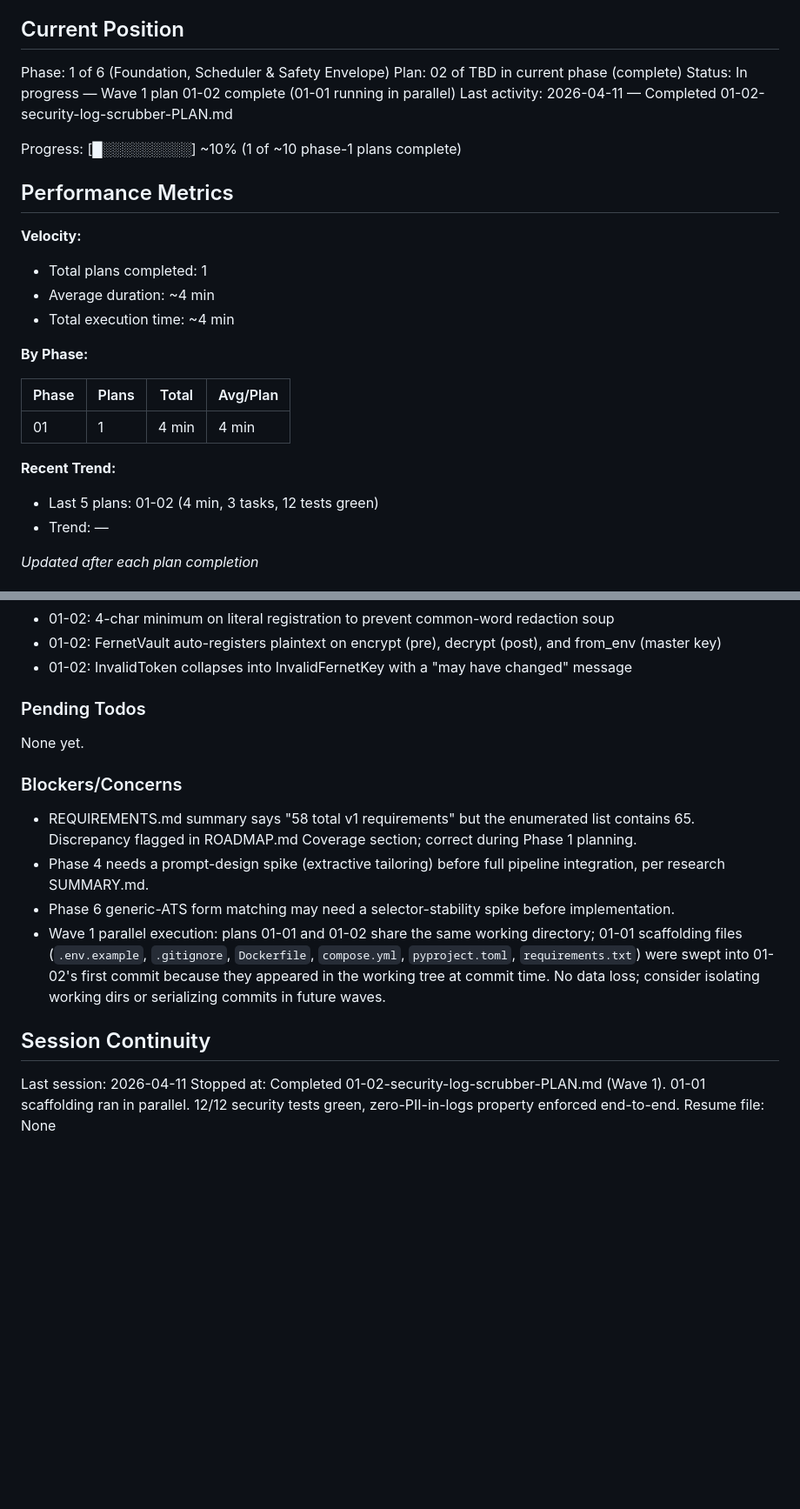
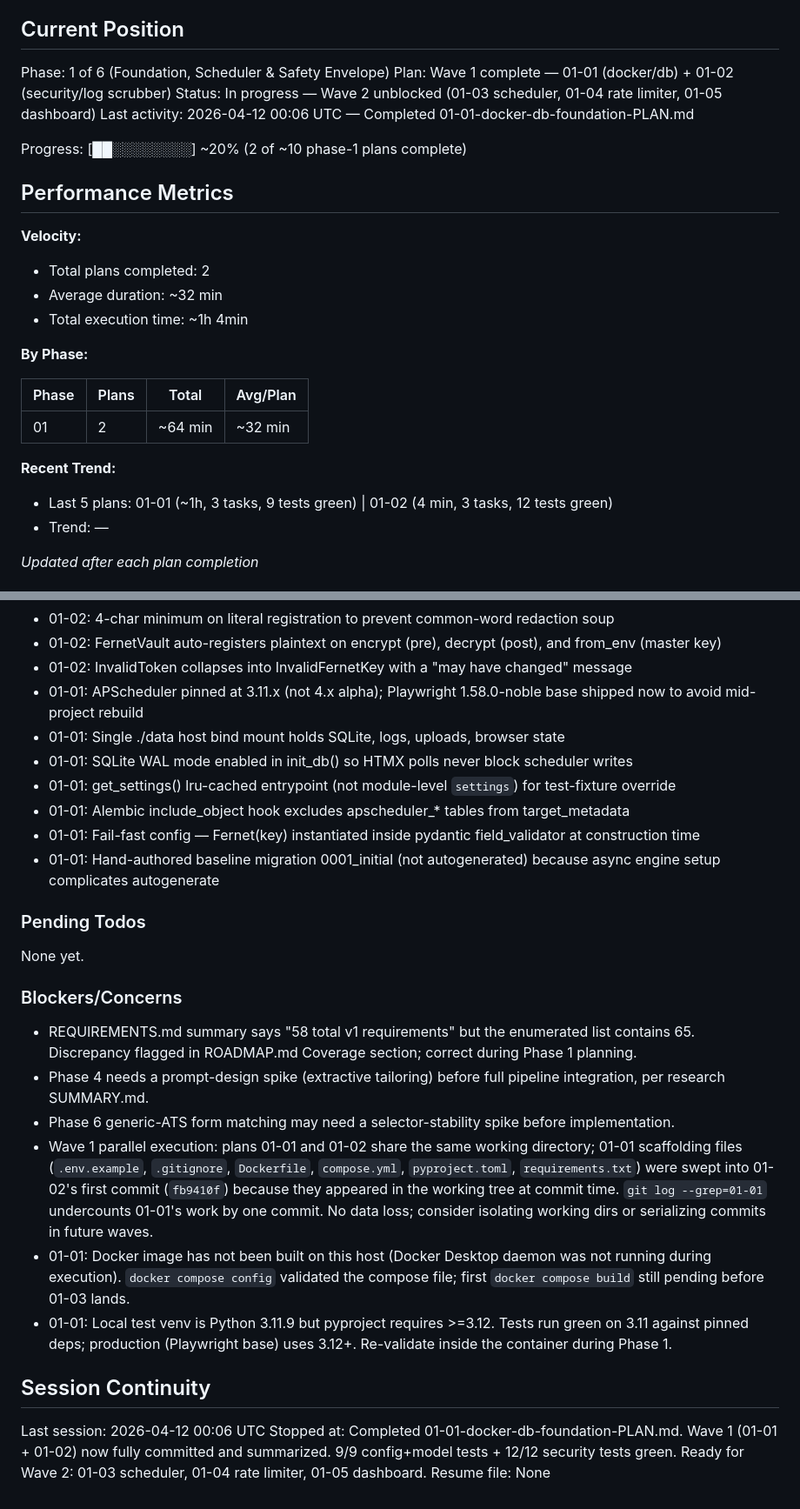
Before and after one commit to fabsynet/job_application_app, a Markdown page: .planning/STATE.md, 2 parts joined by grey strips. Shown at 87% size. Rendered like a GitHub page; blank space fills up the shorter version.

Commit message:
docs(01-01): complete docker-db-foundation plan
Tasks completed: 3/3
- Task 1: Docker image, compose, pyproject, env scaffolding (fb9410f, mixed commit)
- Task 2: Typed config with fail-fast Fernet validation (191e827)
- Task 3: SQLModel tables, async engine, Alembic baseline migration (3cd7ef8)

9/9 unit tests green (4 config + 5 models). Phase 1 Wave 1 complete.

SUMMARY: .planning/phases/01-foundation-scheduler-safety-envelope/01-01-SUMMARY.md

```diff
--- a/.planning/STATE.md
+++ b/.planning/STATE.md
@@ -10,27 +10,27 @@ See: .planning/PROJECT.md (updated 2026-04-11)
 ## Current Position
 
 Phase: 1 of 6 (Foundation, Scheduler & Safety Envelope)
-Plan: 02 of TBD in current phase (complete)
-Status: In progress — Wave 1 plan 01-02 complete (01-01 running in parallel)
-Last activity: 2026-04-11 — Completed 01-02-security-log-scrubber-PLAN.md
+Plan: Wave 1 complete — 01-01 (docker/db) + 01-02 (security/log scrubber)
+Status: In progress — Wave 2 unblocked (01-03 scheduler, 01-04 rate limiter, 01-05 dashboard)
+Last activity: 2026-04-12 00:06 UTC — Completed 01-01-docker-db-foundation-PLAN.md
 
-Progress: [█░░░░░░░░░] ~10% (1 of ~10 phase-1 plans complete)
+Progress: [██░░░░░░░░] ~20% (2 of ~10 phase-1 plans complete)
 
 ## Performance Metrics
 
 **Velocity:**
-- Total plans completed: 1
-- Average duration: ~4 min
-- Total execution time: ~4 min
+- Total plans completed: 2
+- Average duration: ~32 min
+- Total execution time: ~1h 4min
 
 **By Phase:**
 
-| Phase | Plans | Total | Avg/Plan |
-|-------|-------|-------|----------|
-| 01    | 1     | 4 min | 4 min    |
+| Phase | Plans | Total   | Avg/Plan |
+|-------|-------|---------|----------|
+| 01    | 2     | ~64 min | ~32 min  |
 
 **Recent Trend:**
-- Last 5 plans: 01-02 (4 min, 3 tasks, 12 tests green)
+- Last 5 plans: 01-01 (~1h, 3 tasks, 9 tests green) | 01-02 (4 min, 3 tasks, 12 tests green)
 - Trend: —
 
 *Updated after each plan completion*
@@ -52,6 +52,13 @@ Recent decisions affecting current work:
 - 01-02: 4-char minimum on literal registration to prevent common-word redaction soup
 - 01-02: FernetVault auto-registers plaintext on encrypt (pre), decrypt (post), and from_env (master key)
 - 01-02: InvalidToken collapses into InvalidFernetKey with a "may have changed" message
+- 01-01: APScheduler pinned at 3.11.x (not 4.x alpha); Playwright 1.58.0-noble base shipped now to avoid mid-project rebuild
+- 01-01: Single ./data host bind mount holds SQLite, logs, uploads, browser state
+- 01-01: SQLite WAL mode enabled in init_db() so HTMX polls never block scheduler writes
+- 01-01: get_settings() lru-cached entrypoint (not module-level `settings`) for test-fixture override
+- 01-01: Alembic include_object hook excludes apscheduler_* tables from target_metadata
+- 01-01: Fail-fast config — Fernet(key) instantiated inside pydantic field_validator at construction time
+- 01-01: Hand-authored baseline migration 0001_initial (not autogenerated) because async engine setup complicates autogenerate
 
 ### Pending Todos
 
@@ -62,10 +69,12 @@ None yet.
 - REQUIREMENTS.md summary says "58 total v1 requirements" but the enumerated list contains 65. Discrepancy flagged in ROADMAP.md Coverage section; correct during Phase 1 planning.
 - Phase 4 needs a prompt-design spike (extractive tailoring) before full pipeline integration, per research SUMMARY.md.
 - Phase 6 generic-ATS form matching may need a selector-stability spike before implementation.
-- Wave 1 parallel execution: plans 01-01 and 01-02 share the same working directory; 01-01 scaffolding files (`.env.example`, `.gitignore`, `Dockerfile`, `compose.yml`, `pyproject.toml`, `requirements.txt`) were swept into 01-02's first commit because they appeared in the working tree at commit time. No data loss; consider isolating working dirs or serializing commits in future waves.
+- Wave 1 parallel execution: plans 01-01 and 01-02 share the same working directory; 01-01 scaffolding files (`.env.example`, `.gitignore`, `Dockerfile`, `compose.yml`, `pyproject.toml`, `requirements.txt`) were swept into 01-02's first commit (`fb9410f`) because they appeared in the working tree at commit time. `git log --grep=01-01` undercounts 01-01's work by one commit. No data loss; consider isolating working dirs or serializing commits in future waves.
+- 01-01: Docker image has not been built on this host (Docker Desktop daemon was not running during execution). `docker compose config` validated the compose file; first `docker compose build` still pending before 01-03 lands.
+- 01-01: Local test venv is Python 3.11.9 but pyproject requires >=3.12. Tests run green on 3.11 against pinned deps; production (Playwright base) uses 3.12+. Re-validate inside the container during Phase 1.
 
 ## Session Continuity
 
-Last session: 2026-04-11
-Stopped at: Completed 01-02-security-log-scrubber-PLAN.md (Wave 1). 01-01 scaffolding ran in parallel. 12/12 security tests green, zero-PII-in-logs property enforced end-to-end.
+Last session: 2026-04-12 00:06 UTC
+Stopped at: Completed 01-01-docker-db-foundation-PLAN.md. Wave 1 (01-01 + 01-02) now fully committed and summarized. 9/9 config+model tests + 12/12 security tests green. Ready for Wave 2: 01-03 scheduler, 01-04 rate limiter, 01-05 dashboard.
 Resume file: None
```
Also changed, not shown: 1 other file.
